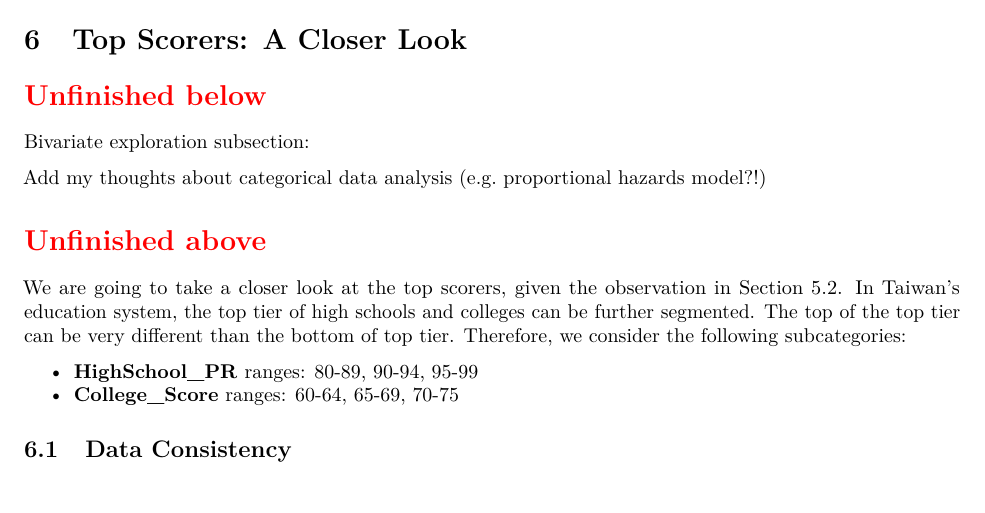
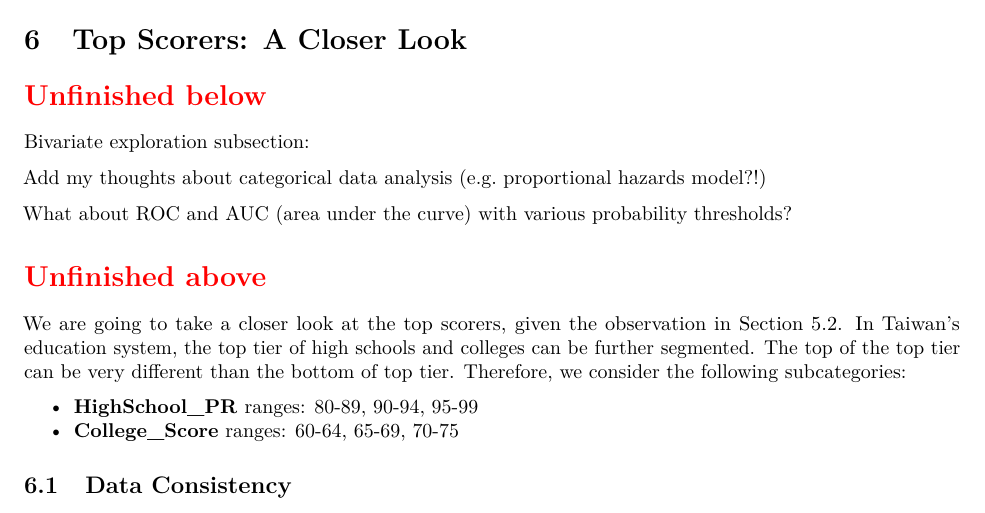
Before and after one commit to star1327p/Exam-Scores-PTT, an R Markdown document (PTT_Analysis_of_Test_Scores_Unfinished.Rmd): part of page 13 of 60, cut so that both start at the same text. The pictures show the output file PTT_Analysis_of_Test_Scores_Unfinished.pdf that the author committed with the source.

Commit message:
added ideas for ROC and AUC

```diff
--- a/PTT_Analysis_of_Test_Scores_Unfinished.Rmd
+++ b/PTT_Analysis_of_Test_Scores_Unfinished.Rmd
@@ -110,6 +110,8 @@ Also, list several mobile apps for readers to access PTT on a smart phone. Commo
 Bivariate exploration subsection:
 
 Add my thoughts about categorical data analysis (e.g. proportional hazards model?!)
+
+What about ROC and AUC (area under the curve) with various probability thresholds?
 
 \section*{\textcolor{red}{Unfinished above}}
 
```
Also changed, not shown: PTT_Analysis_of_Test_Scores_Unfinished.pdf.
